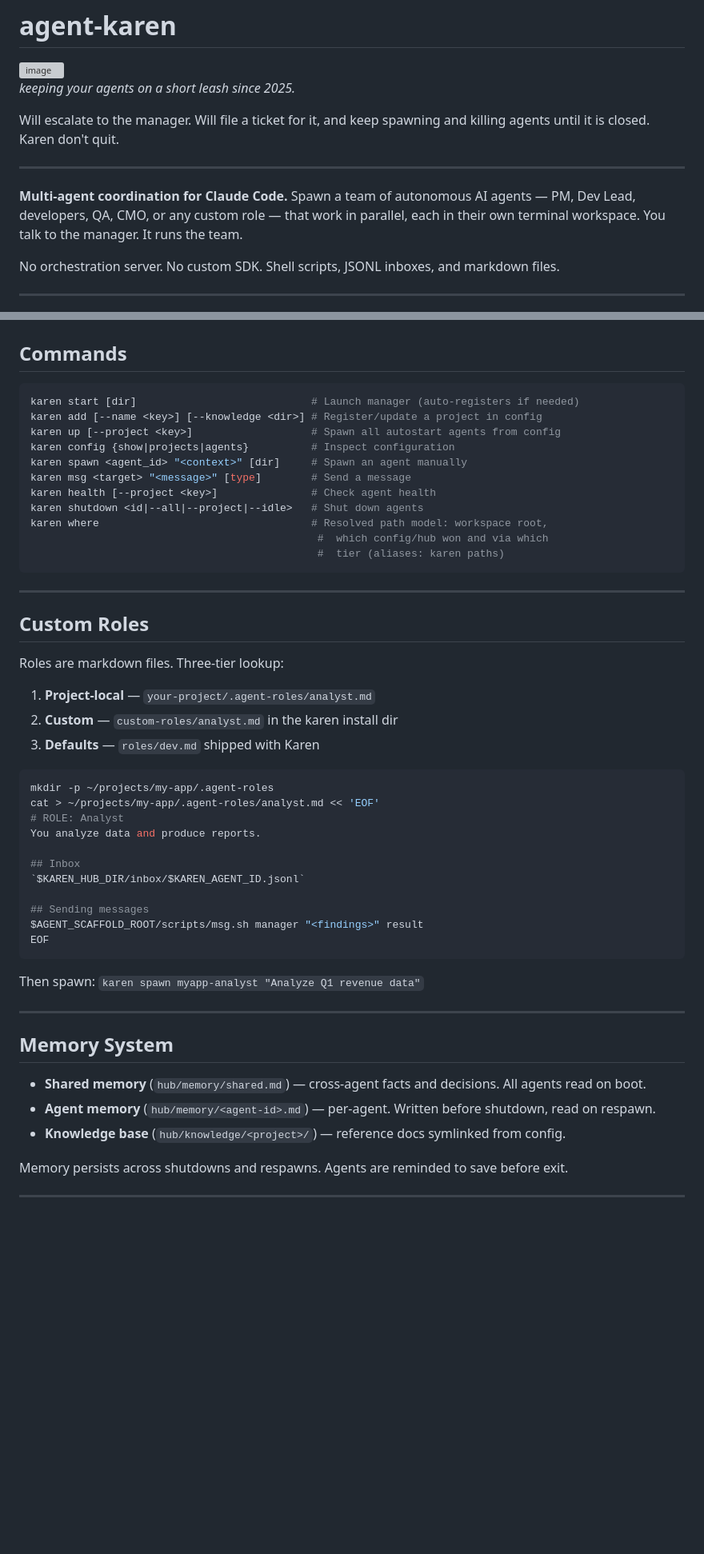
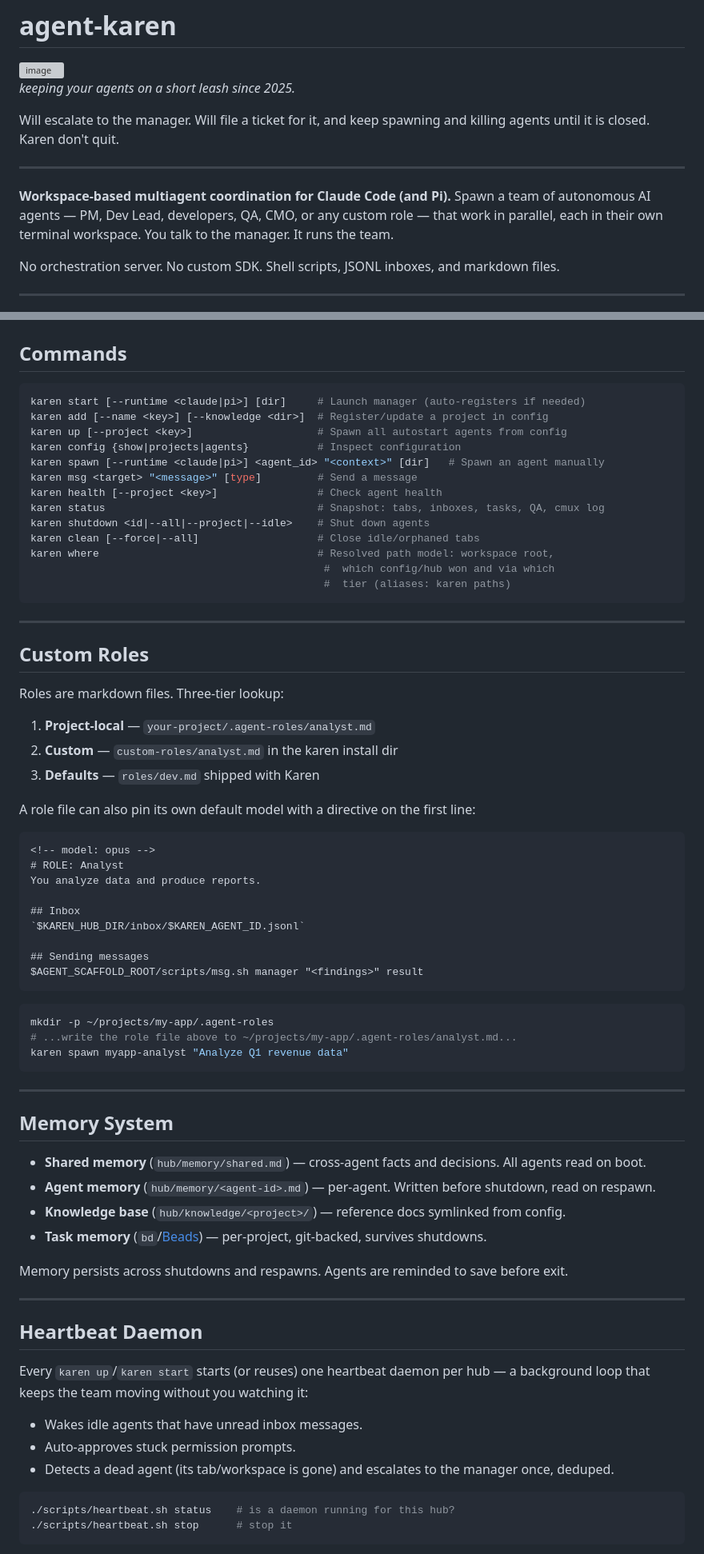
Before and after one commit to sivaranjansahu/agent-karen, a Markdown page: README.md, 2 parts joined by grey strips. Shown at 80% size. Rendered like a GitHub page; blank space fills up the shorter version; grey boxes are pictures that could not be loaded.

````diff
--- a/README.md
+++ b/README.md
@@ -8,7 +8,7 @@ Will escalate to the manager. Will file a ticket for it, and keep spawning and k
 
 ---
 
-**Multi-agent coordination for Claude Code.** Spawn a team of autonomous AI agents — PM, Dev Lead, developers, QA, CMO, or any custom role — that work in parallel, each in their own terminal workspace. You talk to the manager. It runs the team.
+**Workspace-based multiagent coordination for Claude Code (and Pi).** Spawn a team of autonomous AI agents — PM, Dev Lead, developers, QA, CMO, or any custom role — that work in parallel, each in their own terminal workspace. You talk to the manager. It runs the team.
 
 No orchestration server. No custom SDK. Shell scripts, JSONL inboxes, and markdown files.
 
@@ -219,17 +258,19 @@ karen msg frontend-dev1 "API spec changed" message
 ## Commands
 
 ```bash
-karen start [dir]                            # Launch manager (auto-registers if needed)
-karen add [--name <key>] [--knowledge <dir>] # Register/update a project in config
-karen up [--project <key>]                   # Spawn all autostart agents from config
-karen config {show|projects|agents}          # Inspect configuration
-karen spawn <agent_id> "<context>" [dir]     # Spawn an agent manually
-karen msg <target> "<message>" [type]        # Send a message
-karen health [--project <key>]               # Check agent health
-karen shutdown <id|--all|--project|--idle>   # Shut down agents
-karen where                                  # Resolved path model: workspace root,
-                                              #  which config/hub won and via which
-                                              #  tier (aliases: karen paths)
+karen start [--runtime <claude|pi>] [dir]     # Launch manager (auto-registers if needed)
+karen add [--name <key>] [--knowledge <dir>]  # Register/update a project in config
+karen up [--project <key>]                    # Spawn all autostart agents from config
+karen config {show|projects|agents}           # Inspect configuration
+karen spawn [--runtime <claude|pi>] <agent_id> "<context>" [dir]   # Spawn an agent manually
+karen msg <target> "<message>" [type]         # Send a message
+karen health [--project <key>]                # Check agent health
+karen status                                  # Snapshot: tabs, inboxes, tasks, QA, cmux log
+karen shutdown <id|--all|--project|--idle>    # Shut down agents
+karen clean [--force|--all]                   # Close idle/orphaned tabs
+karen where                                   # Resolved path model: workspace root,
+                                               #  which config/hub won and via which
+                                               #  tier (aliases: karen paths)
 ```
 
 ---
@@ -242,9 +283,10 @@ Roles are markdown files. Three-tier lookup:
 2. **Custom** — `custom-roles/analyst.md` in the karen install dir
 3. **Defaults** — `roles/dev.md` shipped with Karen
 
-```bash
-mkdir -p ~/projects/my-app/.agent-roles
-cat > ~/projects/my-app/.agent-roles/analyst.md << 'EOF'
+A role file can also pin its own default model with a directive on the first line:
+
+```markdown
+<!-- model: opus -->
 # ROLE: Analyst
 You analyze data and produce reports.
 
@@ -253,10 +295,13 @@ You analyze data and produce reports.
 
 ## Sending messages
 $AGENT_SCAFFOLD_ROOT/scripts/msg.sh manager "<findings>" result
-EOF
 ```
 
-Then spawn: `karen spawn myapp-analyst "Analyze Q1 revenue data"`
+```bash
+mkdir -p ~/projects/my-app/.agent-roles
+# ...write the role file above to ~/projects/my-app/.agent-roles/analyst.md...
+karen spawn myapp-analyst "Analyze Q1 revenue data"
+```
 
 ---
 
@@ -265,5 +310,22 @@ Then spawn: `karen spawn myapp-analyst "Analyze Q1 revenue data"`
 - **Shared memory** (`hub/memory/shared.md`) — cross-agent facts and decisions. All agents read on boot.
 - **Agent memory** (`hub/memory/<agent-id>.md`) — per-agent. Written before shutdown, read on respawn.
 - **Knowledge base** (`hub/knowledge/<project>/`) — reference docs symlinked from config.
+- **Task memory** (`bd`/[Beads](https://github.com/steveyegge/beads)) — per-project, git-backed, survives shutdowns.
 
 Memory persists across shutdowns and respawns. Agents are reminded to save before exit.
+
+---
+
+## Heartbeat Daemon
+
+Every `karen up`/`karen start` starts (or reuses) one heartbeat daemon per hub — a background loop that keeps the team moving without you watching it:
+
+- Wakes idle agents that have unread inbox messages.
+- Auto-approves stuck permission prompts.
+- Detects a dead agent (its tab/workspace is gone) and escalates to the manager once, deduped.
+
+```bash
+./scripts/heartbeat.sh status    # is a daemon running for this hub?
+./scripts/heartbeat.sh stop      # stop it
+```
+
````
Also changed, not shown: other parts of README.md (+86 -20 lines).
